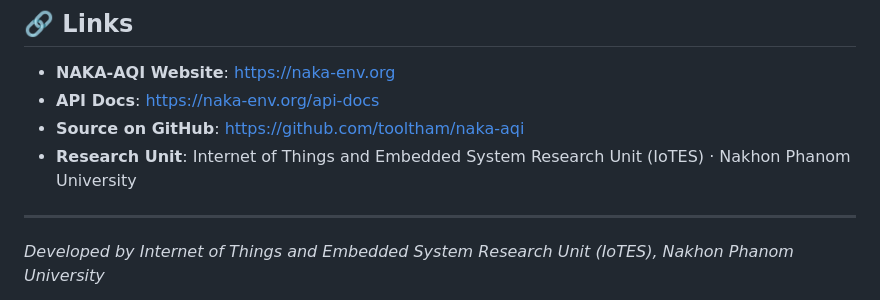
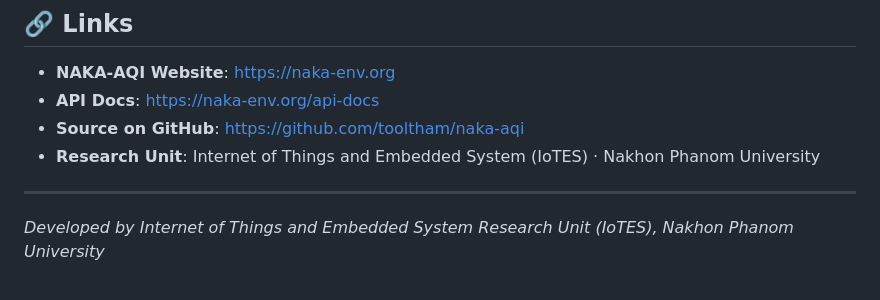
Before and after one commit to tooltham/naka-client, a Markdown page: README.md, the part around the change. Drawn GitHub-style.

Commit message:
Update research unit name in README

```diff
--- a/README.md
+++ b/README.md
@@ -83,7 +83,7 @@ npm run watch
 - **NAKA-AQI Website**: [https://naka-env.org](https://naka-env.org)
 - **API Docs**: [https://naka-env.org/api-docs](https://naka-env.org/api-docs)
 - **Source on GitHub**: [https://github.com/tooltham/naka-aqi](https://github.com/tooltham/naka-aqi)
-- **Research Unit**: Internet of Things and Embedded System Research Unit (IoTES) · Nakhon Phanom University
+- **Research Unit**: Internet of Things and Embedded System (IoTES) · Nakhon Phanom University
 
 ---
 
```
